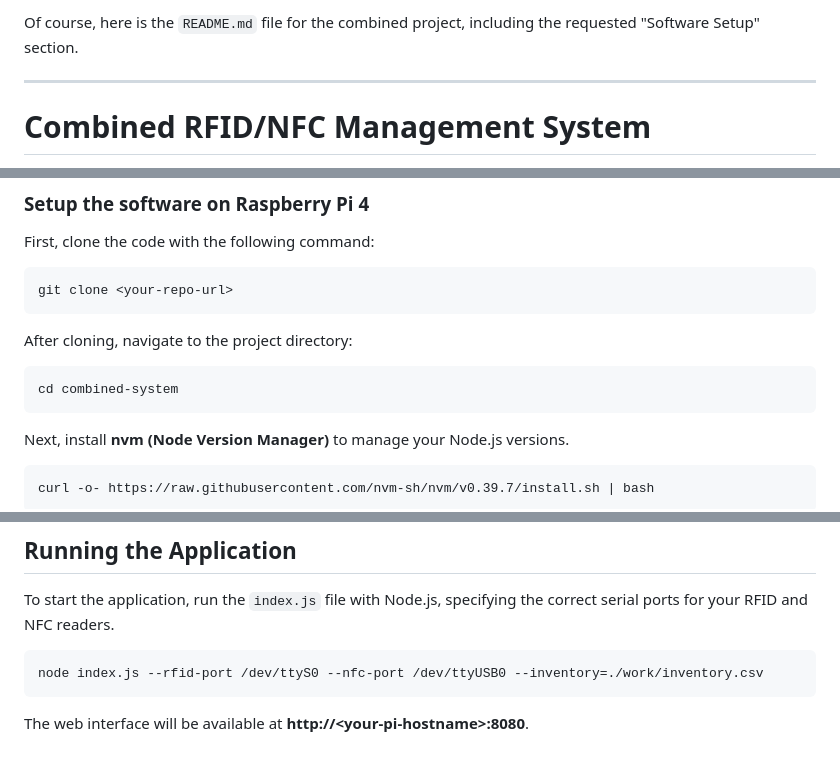
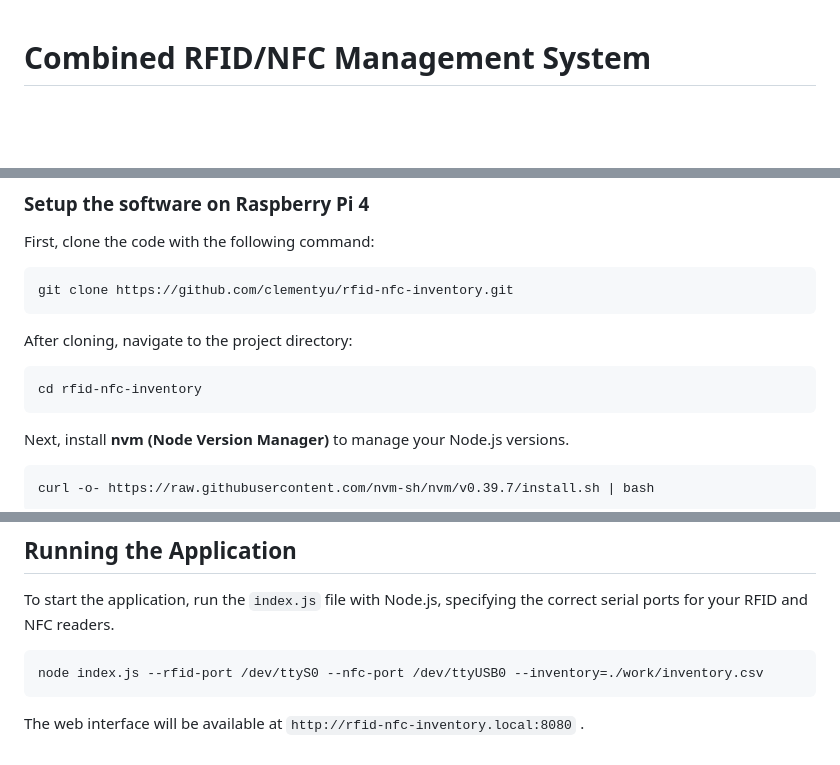
Before and after one commit to clementyu/rfid-nfc-inventory, a Markdown page: README.md, 3 parts joined by grey strips. Drawn GitHub-style; blank space fills up the shorter version.

````diff
--- a/README.md
+++ b/README.md
@@ -1,7 +1,3 @@
-Of course, here is the `README.md` file for the combined project, including the requested "Software Setup" section.
-
------
-
 # **Combined RFID/NFC Management System**
 
 This project integrates two distinct functionalities into a single, web-based application: an RFID inventory tracking system and an NFC-based library management system. The unified interface allows for seamless management of both RFID-tagged items and NFC-tagged books.
@@ -76,13 +72,13 @@ This project integrates two distinct functionalities into a single, web-based ap
 First, clone the code with the following command:
 
 ```bash
-git clone <your-repo-url>
+git clone https://github.com/clementyu/rfid-nfc-inventory.git
 ```
 
 After cloning, navigate to the project directory:
 
 ```bash
-cd combined-system
+cd rfid-nfc-inventory
 ```
 
 Next, install **nvm (Node Version Manager)** to manage your Node.js versions.
@@ -114,4 +110,4 @@ To start the application, run the `index.js` file with Node.js, specifying the c
 node index.js --rfid-port /dev/ttyS0 --nfc-port /dev/ttyUSB0 --inventory=./work/inventory.csv
 ```
 
-The web interface will be available at **http://\<your-pi-hostname\>:8080**.
+The web interface will be available at `http://rfid-nfc-inventory.local:8080` .
````
